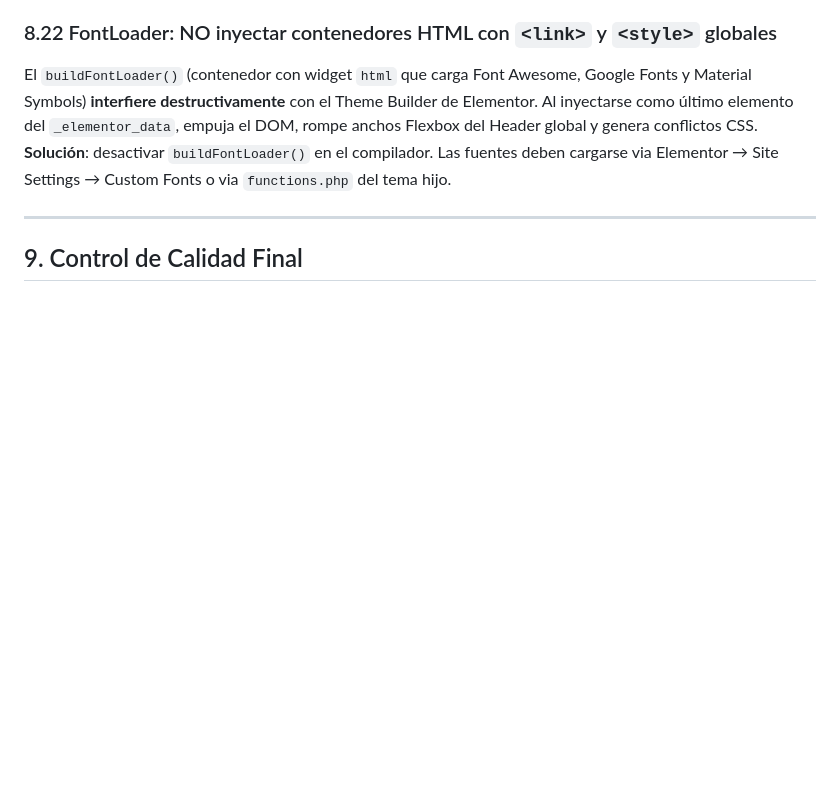
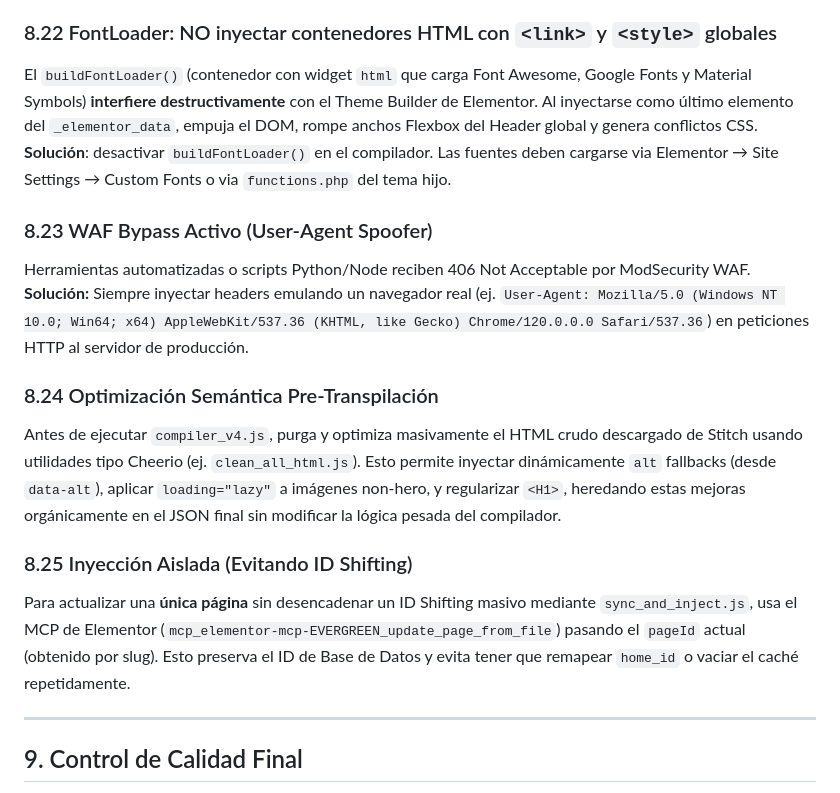
Before and after one commit to eliuhads/stitch2elementor, a Markdown page: SKILL.md, the part around the change. Rendered like a GitHub page; blank space fills up the shorter version.

Commit message:
docs: actualizacion de aprendizajes y skills (SEO pre-transpilacion, WAF bypass, inyeccion aislada)

```diff
--- a/SKILL.md
+++ b/SKILL.md
@@ -263,6 +263,15 @@ El widget `nav-menu` de Elementor **REQUIERE** la propiedad `menu` con el slug e
 ### 8.22 FontLoader: NO inyectar contenedores HTML con `<link>` y `<style>` globales
 El `buildFontLoader()` (contenedor con widget `html` que carga Font Awesome, Google Fonts y Material Symbols) **interfiere destructivamente** con el Theme Builder de Elementor. Al inyectarse como último elemento del `_elementor_data`, empuja el DOM, rompe anchos Flexbox del Header global y genera conflictos CSS. **Solución**: desactivar `buildFontLoader()` en el compilador. Las fuentes deben cargarse via Elementor → Site Settings → Custom Fonts o via `functions.php` del tema hijo.
 
+### 8.23 WAF Bypass Activo (User-Agent Spoofer)
+Herramientas automatizadas o scripts Python/Node reciben 406 Not Acceptable por ModSecurity WAF. **Solución:** Siempre inyectar headers emulando un navegador real (ej. `User-Agent: Mozilla/5.0 (Windows NT 10.0; Win64; x64) AppleWebKit/537.36 (KHTML, like Gecko) Chrome/120.0.0.0 Safari/537.36`) en peticiones HTTP al servidor de producción.
+
+### 8.24 Optimización Semántica Pre-Transpilación
+Antes de ejecutar `compiler_v4.js`, purga y optimiza masivamente el HTML crudo descargado de Stitch usando utilidades tipo Cheerio (ej. `clean_all_html.js`). Esto permite inyectar dinámicamente `alt` fallbacks (desde `data-alt`), aplicar `loading="lazy"` a imágenes non-hero, y regularizar `<H1>`, heredando estas mejoras orgánicamente en el JSON final sin modificar la lógica pesada del compilador.
+
+### 8.25 Inyección Aislada (Evitando ID Shifting)
+Para actualizar una **única página** sin desencadenar un ID Shifting masivo mediante `sync_and_inject.js`, usa el MCP de Elementor (`mcp_elementor-mcp-EVERGREEN_update_page_from_file`) pasando el `pageId` actual (obtenido por slug). Esto preserva el ID de Base de Datos y evita tener que remapear `home_id` o vaciar el caché repetidamente.
+
 ---
 
 ## 9. Control de Calidad Final
```
